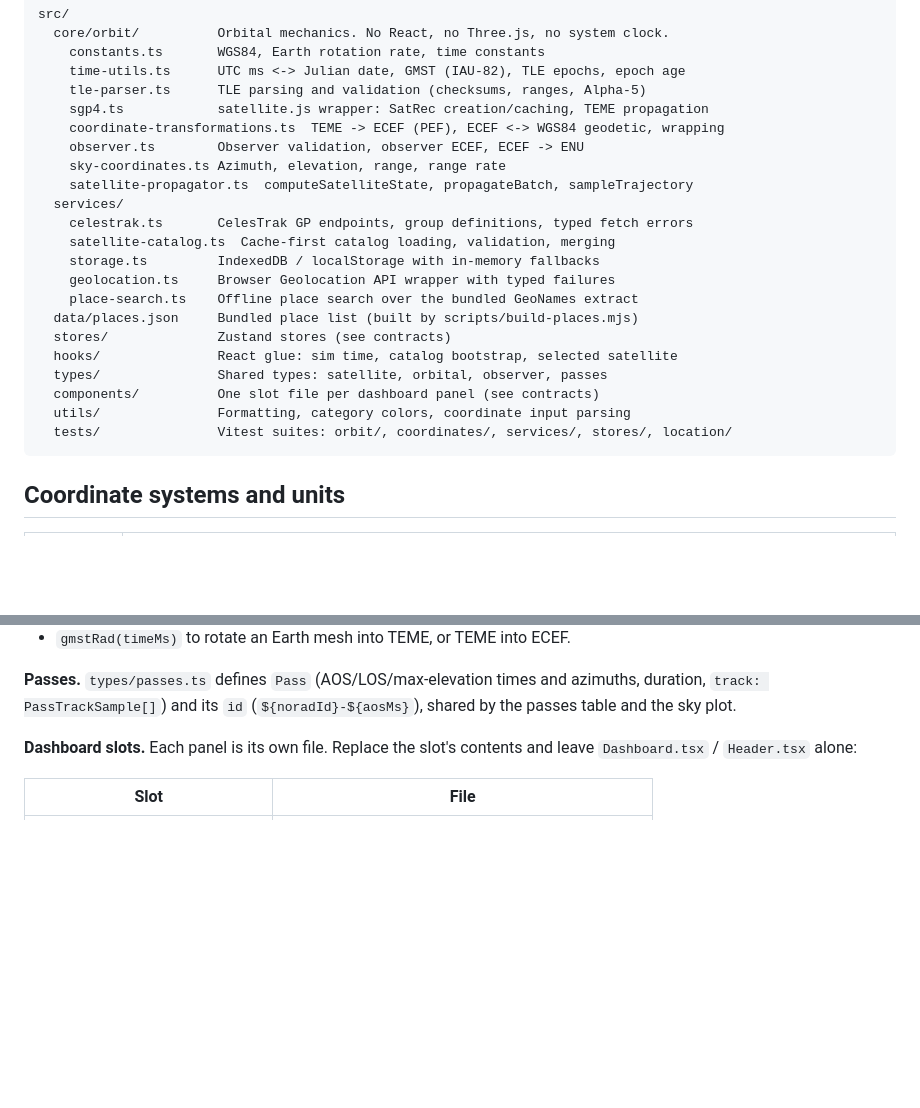
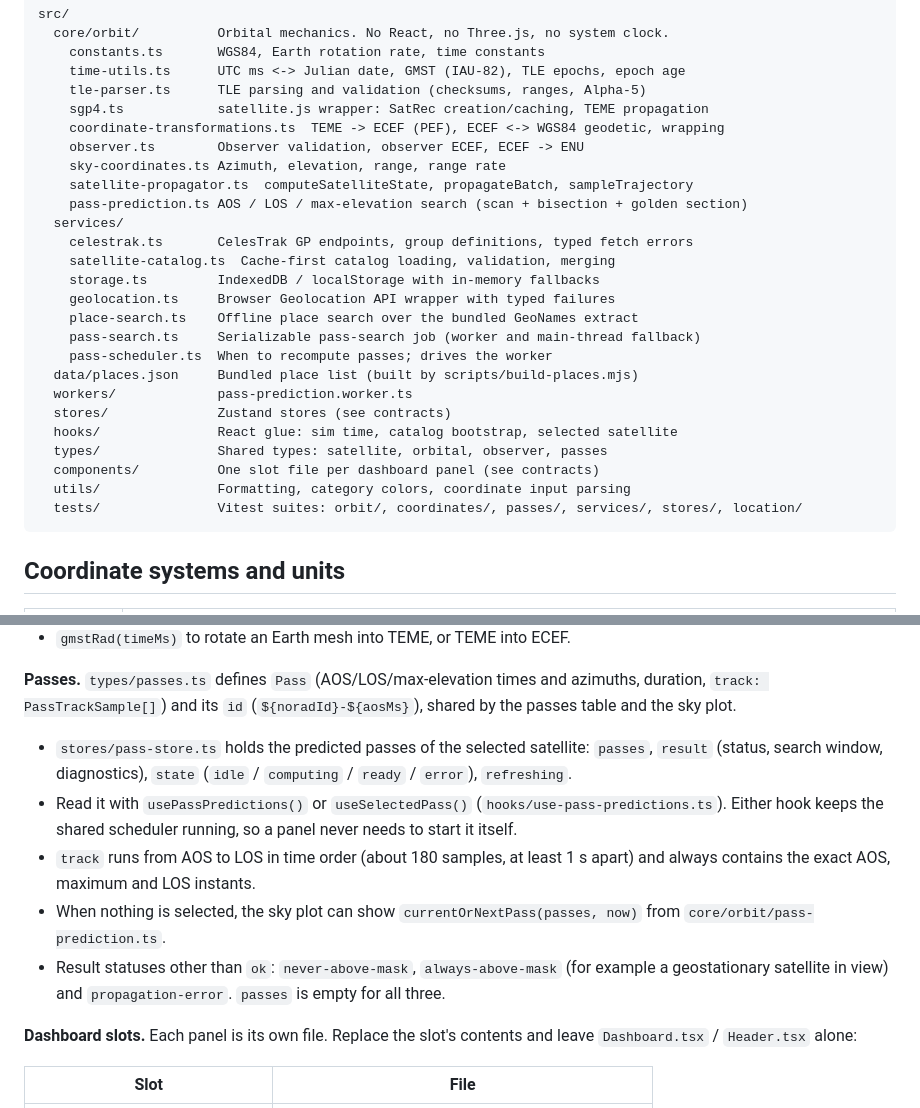
Before and after one commit to vcampos4545/sattrack, a Markdown page: README.md, 2 parts joined by grey strips. Drawn GitHub-style; blank space fills up the shorter version.

````diff
--- a/README.md
+++ b/README.md
@@ -57,19 +57,23 @@ src/
     observer.ts        Observer validation, observer ECEF, ECEF -> ENU
     sky-coordinates.ts Azimuth, elevation, range, range rate
     satellite-propagator.ts  computeSatelliteState, propagateBatch, sampleTrajectory
+    pass-prediction.ts AOS / LOS / max-elevation search (scan + bisection + golden section)
   services/
     celestrak.ts       CelesTrak GP endpoints, group definitions, typed fetch errors
     satellite-catalog.ts  Cache-first catalog loading, validation, merging
     storage.ts         IndexedDB / localStorage with in-memory fallbacks
     geolocation.ts     Browser Geolocation API wrapper with typed failures
     place-search.ts    Offline place search over the bundled GeoNames extract
+    pass-search.ts     Serializable pass-search job (worker and main-thread fallback)
+    pass-scheduler.ts  When to recompute passes; drives the worker
   data/places.json     Bundled place list (built by scripts/build-places.mjs)
+  workers/             pass-prediction.worker.ts
   stores/              Zustand stores (see contracts)
   hooks/               React glue: sim time, catalog bootstrap, selected satellite
   types/               Shared types: satellite, orbital, observer, passes
   components/          One slot file per dashboard panel (see contracts)
   utils/               Formatting, category colors, coordinate input parsing
-  tests/               Vitest suites: orbit/, coordinates/, services/, stores/, location/
+  tests/               Vitest suites: orbit/, coordinates/, passes/, services/, stores/, location/
 ```
 
 ## Coordinate systems and units
@@ -207,6 +268,19 @@ stores valid input. Persisted.
 **Passes.** `types/passes.ts` defines `Pass` (AOS/LOS/max-elevation times and
 azimuths, duration, `track: PassTrackSample[]`) and its `id`
 (`${noradId}-${aosMs}`), shared by the passes table and the sky plot.
+- `stores/pass-store.ts` holds the predicted passes of the selected satellite:
+  `passes`, `result` (status, search window, diagnostics), `state`
+  (`idle` / `computing` / `ready` / `error`), `refreshing`.
+- Read it with `usePassPredictions()` or `useSelectedPass()`
+  (`hooks/use-pass-predictions.ts`). Either hook keeps the shared scheduler
+  running, so a panel never needs to start it itself.
+- `track` runs from AOS to LOS in time order (about 180 samples, at least 1 s
+  apart) and always contains the exact AOS, maximum and LOS instants.
+- When nothing is selected, the sky plot can show `currentOrNextPass(passes, now)`
+  from `core/orbit/pass-prediction.ts`.
+- Result statuses other than `ok`: `never-above-mask`, `always-above-mask`
+  (for example a geostationary satellite in view) and `propagation-error`.
+  `passes` is empty for all three.
 
 **Dashboard slots.** Each panel is its own file. Replace the slot's contents and
 leave `Dashboard.tsx` / `Header.tsx` alone:
````
Also changed, not shown: other parts of README.md (+57 -0 lines), docs/screenshots/passes-panel.png (added), 12 other files.
